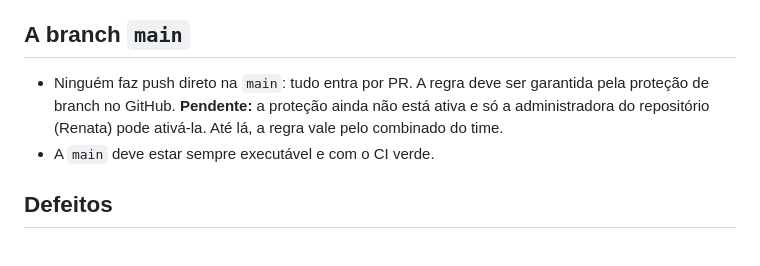
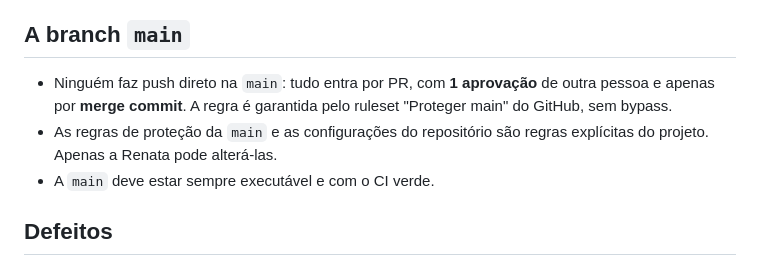
Before and after one commit to renatarsilva/projeto-qualidade-software-senac, a Markdown page: CONTRIBUTING.md, the part around the change. GitHub-like rendering.

Commit message:
chore(processo): ativa a proteção da main e registra a regra (T-02)

```diff
--- a/CONTRIBUTING.md
+++ b/CONTRIBUTING.md
@@ -89,7 +89,8 @@ refactor: extrai validação de intervalo (T-23)
 
 ## A branch `main`
 
-- Ninguém faz push direto na `main`: tudo entra por PR. A regra deve ser garantida pela proteção de branch no GitHub. **Pendente:** a proteção ainda não está ativa e só a administradora do repositório (Renata) pode ativá-la. Até lá, a regra vale pelo combinado do time.
+- Ninguém faz push direto na `main`: tudo entra por PR, com **1 aprovação** de outra pessoa e apenas por **merge commit**. A regra é garantida pelo ruleset "Proteger main" do GitHub, sem bypass.
+- As regras de proteção da `main` e as configurações do repositório são regras explícitas do projeto. Apenas a Renata pode alterá-las.
 - A `main` deve estar sempre executável e com o CI verde.
 
 ## Defeitos
```
